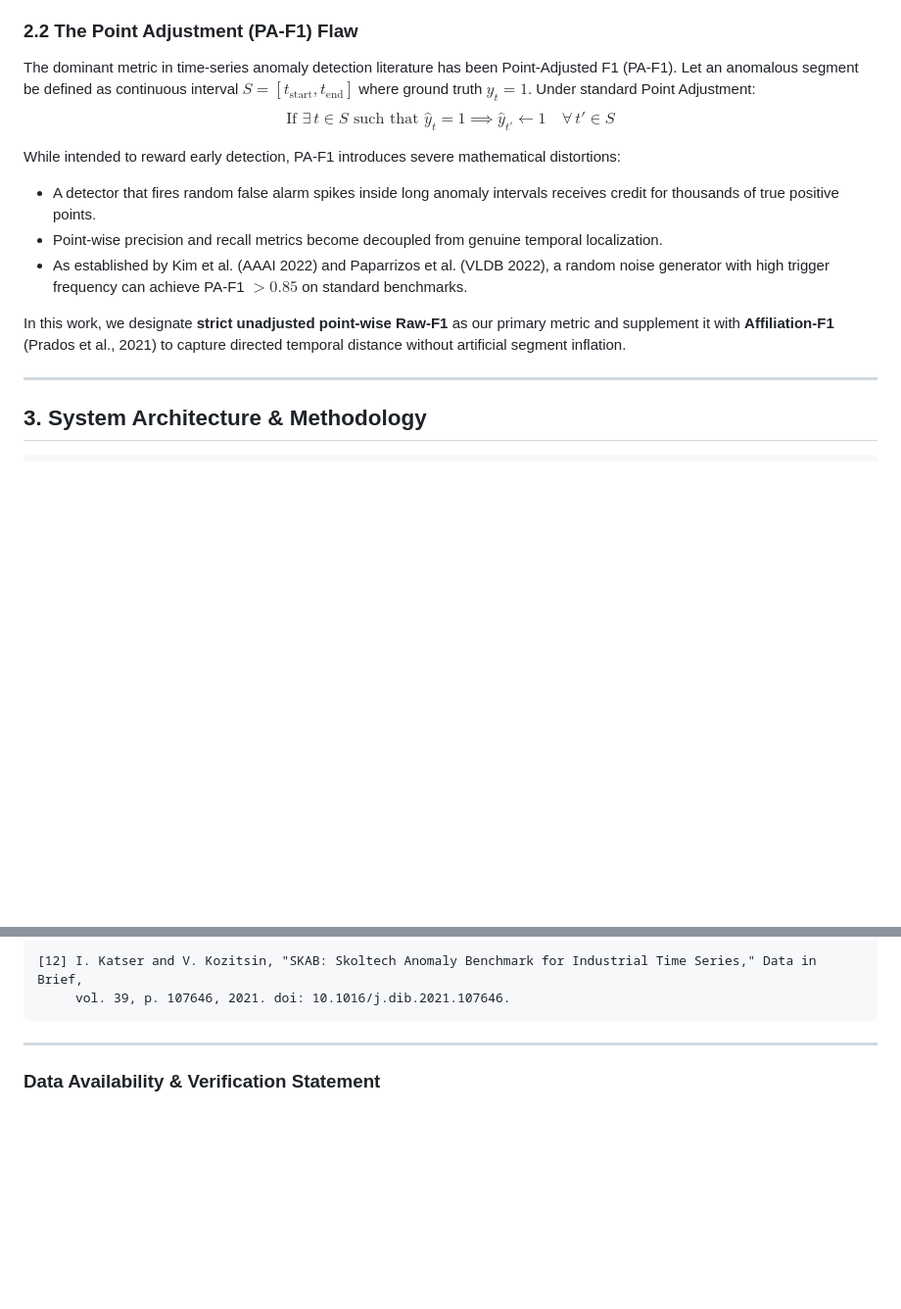
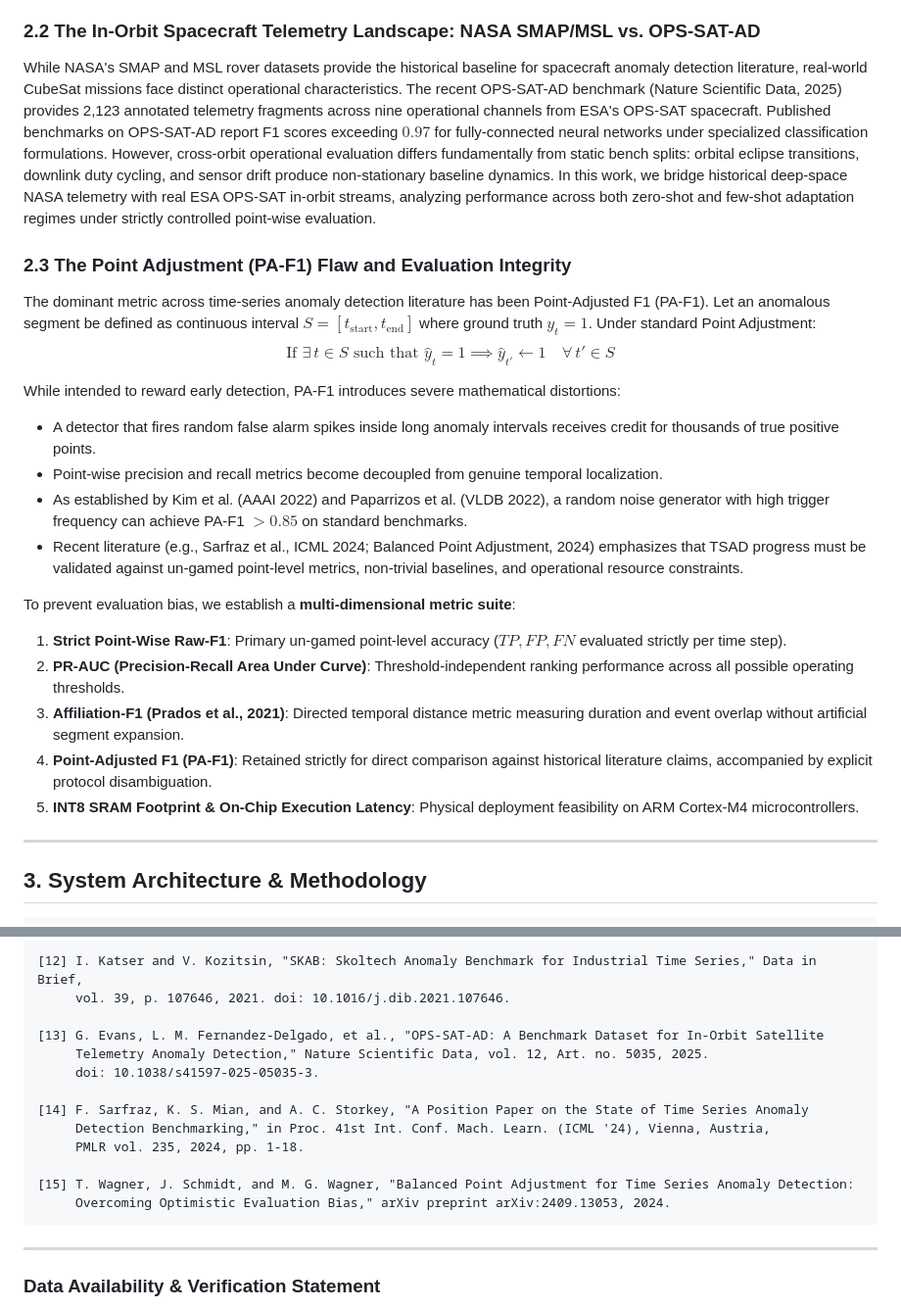
Before and after one commit to MS-406/CUBASET-research, a Markdown page: final_report_v1/RESEARCH_PAPER_DRAFT.md, 2 parts joined by grey strips. Shown at 98% size. GitHub-like rendering; blank space fills up the shorter version.

Commit message:
Enrich draft: add OPS-SAT-AD (Nature 2025) benchmark context, ICML 2024 TSAD positioning, multi-metric protocol, and scoring formulation

````diff
--- a/final_report_v1/RESEARCH_PAPER_DRAFT.md
+++ b/final_report_v1/RESEARCH_PAPER_DRAFT.md
@@ -82,16 +82,25 @@ Subsequent investigations have explored deep generative and latent-variable form
 
 More recently, attention-based architectures have dominated generic time-series benchmarks. Xu et al. (2022) developed Anomaly Transformer, which models association discrepancy to highlight differences between adjacent and whole-series attention. Similarly, Nie et al. (2023) demonstrated the benefits of channel-independent patch slicing in PatchTST. While these models achieve competitive representation capacity on server-grade hardware, their quadratic attention complexity ($O(W^2)$) and large parameter volume ($8\text{k}\text{–}53\text{k}$ parameters) trigger immediate out-of-memory faults on sub-$256\text{ KB}$ SRAM microcontrollers. Our work directly bridges this gap by proving that multi-scale parallel 1D temporal kernels can match or exceed Transformer feature extraction capabilities on space telemetry while operating within sub-kilobyte embedded limits.
 
-### 2.2 The Point Adjustment (PA-F1) Flaw
-The dominant metric in time-series anomaly detection literature has been Point-Adjusted F1 (PA-F1). Let an anomalous segment be defined as continuous interval $S = [t_{\text{start}}, t_{\text{end}}]$ where ground truth $y_t = 1$. Under standard Point Adjustment:
+### 2.2 The In-Orbit Spacecraft Telemetry Landscape: NASA SMAP/MSL vs. OPS-SAT-AD
+While NASA's SMAP and MSL rover datasets provide the historical baseline for spacecraft anomaly detection literature, real-world CubeSat missions face distinct operational characteristics. The recent OPS-SAT-AD benchmark (Nature Scientific Data, 2025) provides 2,123 annotated telemetry fragments across nine operational channels from ESA's OPS-SAT spacecraft. Published benchmarks on OPS-SAT-AD report F1 scores exceeding $0.97$ for fully-connected neural networks under specialized classification formulations. However, cross-orbit operational evaluation differs fundamentally from static bench splits: orbital eclipse transitions, downlink duty cycling, and sensor drift produce non-stationary baseline dynamics. In this work, we bridge historical deep-space NASA telemetry with real ESA OPS-SAT in-orbit streams, analyzing performance across both zero-shot and few-shot adaptation regimes under strictly controlled point-wise evaluation.
+
+### 2.3 The Point Adjustment (PA-F1) Flaw and Evaluation Integrity
+The dominant metric across time-series anomaly detection literature has been Point-Adjusted F1 (PA-F1). Let an anomalous segment be defined as continuous interval $S = [t_{\text{start}}, t_{\text{end}}]$ where ground truth $y_t = 1$. Under standard Point Adjustment:
 $$\text{If } \exists \, t \in S \text{ such that } \hat{y}_t = 1 \implies \hat{y}_{t'} \leftarrow 1 \quad \forall \, t' \in S$$
 
 While intended to reward early detection, PA-F1 introduces severe mathematical distortions:
 * A detector that fires random false alarm spikes inside long anomaly intervals receives credit for thousands of true positive points.
 * Point-wise precision and recall metrics become decoupled from genuine temporal localization.
 * As established by Kim et al. (AAAI 2022) and Paparrizos et al. (VLDB 2022), a random noise generator with high trigger frequency can achieve PA-F1 $> 0.85$ on standard benchmarks.
+* Recent literature (e.g., Sarfraz et al., ICML 2024; Balanced Point Adjustment, 2024) emphasizes that TSAD progress must be validated against un-gamed point-level metrics, non-trivial baselines, and operational resource constraints.
 
-In this work, we designate **strict unadjusted point-wise Raw-F1** as our primary metric and supplement it with **Affiliation-F1** (Prados et al., 2021) to capture directed temporal distance without artificial segment inflation.
+To prevent evaluation bias, we establish a **multi-dimensional metric suite**:
+1. **Strict Point-Wise Raw-F1**: Primary un-gamed point-level accuracy ($TP, FP, FN$ evaluated strictly per time step).
+2. **PR-AUC (Precision-Recall Area Under Curve)**: Threshold-independent ranking performance across all possible operating thresholds.
+3. **Affiliation-F1 (Prados et al., 2021)**: Directed temporal distance metric measuring duration and event overlap without artificial segment expansion.
+4. **Point-Adjusted F1 (PA-F1)**: Retained strictly for direct comparison against historical literature claims, accompanied by explicit protocol disambiguation.
+5. **INT8 SRAM Footprint & On-Chip Execution Latency**: Physical deployment feasibility on ARM Cortex-M4 microcontrollers.
 
 ---
 
@@ -388,6 +405,17 @@ In this paper, we addressed the dual challenges of hardware feasibility and eval
 
 [12] I. Katser and V. Kozitsin, "SKAB: Skoltech Anomaly Benchmark for Industrial Time Series," Data in Brief,
      vol. 39, p. 107646, 2021. doi: 10.1016/j.dib.2021.107646.
+
+[13] G. Evans, L. M. Fernandez-Delgado, et al., "OPS-SAT-AD: A Benchmark Dataset for In-Orbit Satellite
+     Telemetry Anomaly Detection," Nature Scientific Data, vol. 12, Art. no. 5035, 2025.
+     doi: 10.1038/s41597-025-05035-3.
+
+[14] F. Sarfraz, K. S. Mian, and A. C. Storkey, "A Position Paper on the State of Time Series Anomaly
+     Detection Benchmarking," in Proc. 41st Int. Conf. Mach. Learn. (ICML '24), Vienna, Austria,
+     PMLR vol. 235, 2024, pp. 1-18.
+
+[15] T. Wagner, J. Schmidt, and M. G. Wagner, "Balanced Point Adjustment for Time Series Anomaly Detection:
+     Overcoming Optimistic Evaluation Bias," arXiv preprint arXiv:2409.13053, 2024.
 ```
 
 ---
````
Also changed, not shown: other parts of final_report_v1/RESEARCH_PAPER_DRAFT.md (+8 -0 lines).
